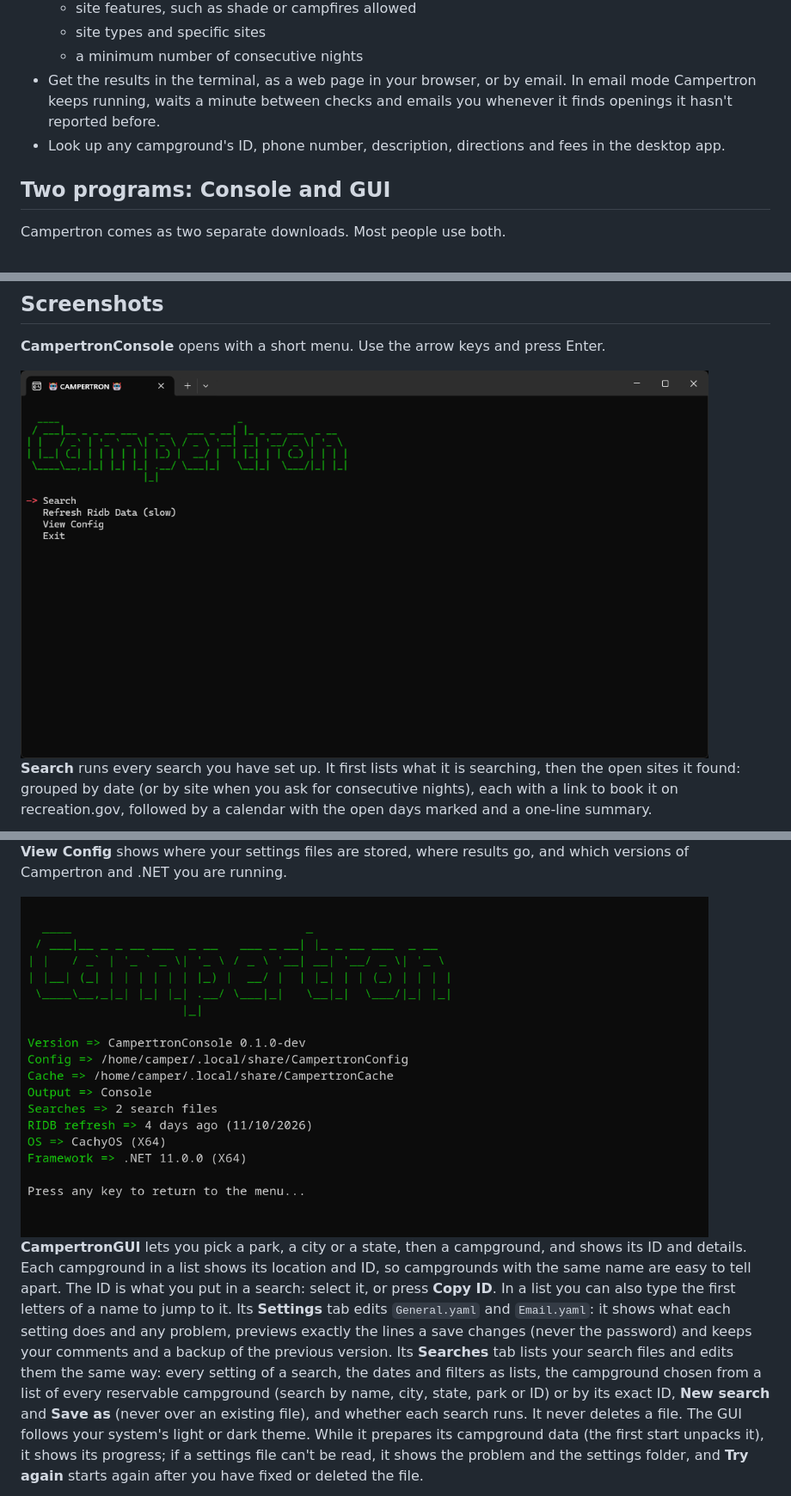
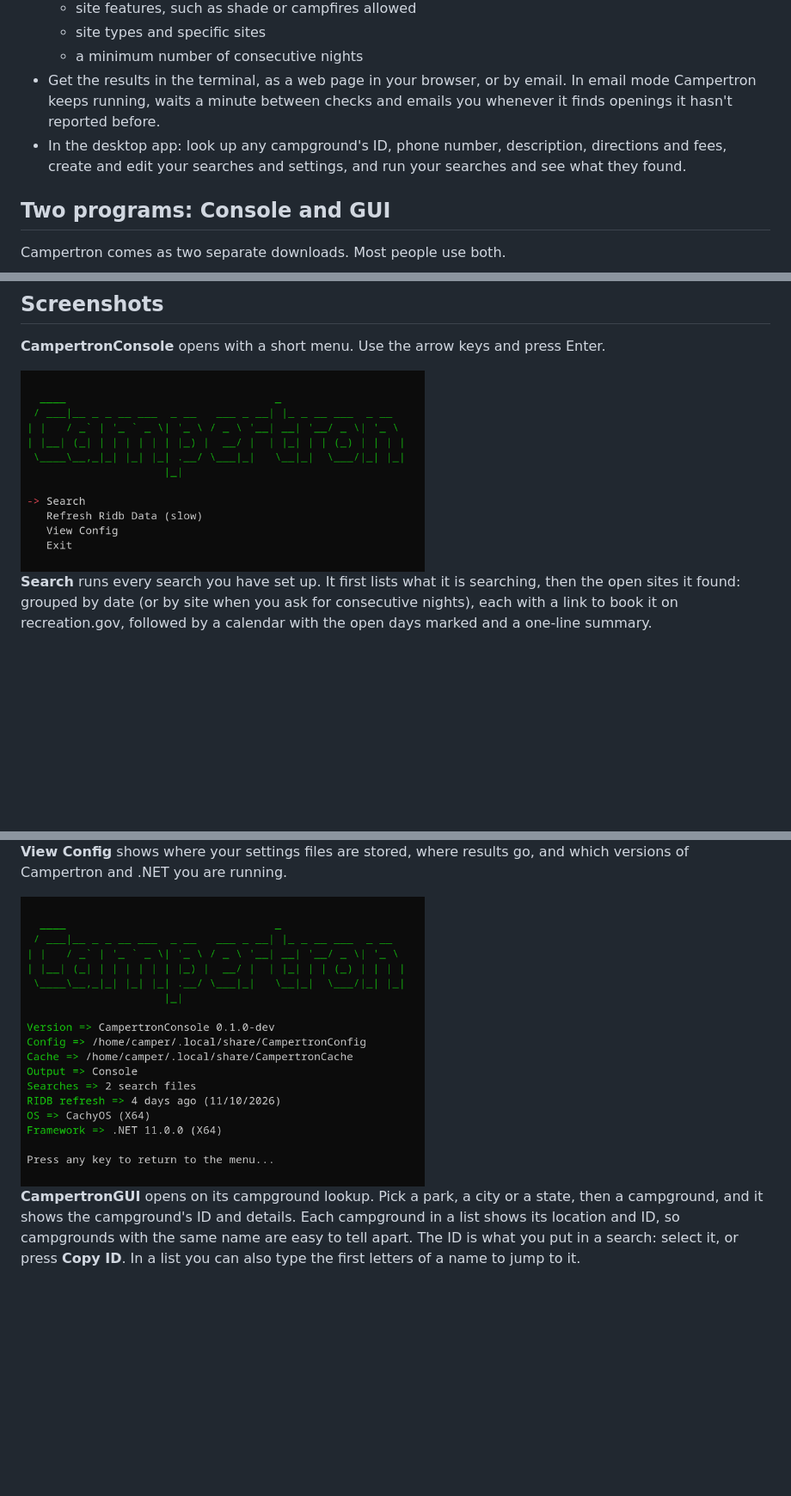
Before and after one commit to ShaunAnthonyHathaway/Campertron, a Markdown page: README.md, 3 parts joined by grey strips. Shown at 86% size. GitHub-like rendering; pictures changed too: docs/ss1.png, docs/ss5.png; blank space fills up the shorter version.

```diff
--- a/README.md
+++ b/README.md
@@ -22,7 +22,7 @@ It runs on Windows, macOS and Linux, or as a Docker container. Campertron is fre
   - site types and specific sites
   - a minimum number of consecutive nights
 - Get the results in the terminal, as a web page in your browser, or by email. In email mode Campertron keeps running, waits a minute between checks and emails you whenever it finds openings it hasn't reported before.
-- Look up any campground's ID, phone number, description, directions and fees in the desktop app.
+- In the desktop app: look up any campground's ID, phone number, description, directions and fees, create and edit your searches and settings, and run your searches and see what they found.
 
 ## Two programs: Console and GUI
 
@@ -40,7 +40,7 @@ The GUI's **Results** tab searches when you ask it to and shows the results in t
 
 **CampertronConsole** opens with a short menu. Use the arrow keys and press Enter.
 
-<img src="docs/ss1.png" width="800" alt="CampertronConsole main menu with the options Search, Refresh Ridb Data (slow), View Config and Exit">
+<img src="docs/ss1.png" width="470" alt="CampertronConsole main menu: the Campertron logo and the options Search (selected), Refresh Ridb Data (slow), View Config and Exit">
 
 **Search** runs every search you have set up. It first lists what it is searching, then the open sites it found: grouped by date (or by site when you ask for consecutive nights), each with a link to book it on recreation.gov, followed by a calendar with the open days marked and a one-line summary.
 
@@ -54,7 +54,7 @@ With `outputTo: HtmlFile`, **Search** opens the results as one web page instead:
 
 **View Config** shows where your settings files are stored, where results go, and which versions of Campertron and .NET you are running.
 
-<img src="docs/ss5.png" width="800" alt="View Config screen showing the Campertron version, the Config and Cache folders, the output type, the number of search files, how long ago the campground data was refreshed, the operating system and the .NET version">
+<img src="docs/ss5.png" width="470" alt="View Config screen showing the Campertron version, the Config and Cache folders, the output type, the number of search files, how long ago the campground data was refreshed, the operating system and the .NET version">
 
-**CampertronGUI** lets you pick a park, a city or a state, then a campground, and shows its ID and details. Each campground in a list shows its location and ID, so campgrounds with the same name are easy to tell apart. The ID is what you put in a search: select it, or press **Copy ID**. In a list you can also type the first letters of a name to jump to it. Its **Settings** tab edits `General.yaml` and `Email.yaml`: it shows what each setting does and any problem, previews exactly the lines a save changes (never the password) and keeps your comments and a backup of the previous version. Its **Searches** tab lists your search files and edits them the same way: every setting of a search, the dates and filters as lists, the campground chosen from a list of every reservable campground (search by name, city, state, park or ID) or by its exact ID, **New search** and **Save as** (never over an existing file), and whether each search runs. It never deletes a file. The GUI follows your system's light or dark theme. While it prepares its campground data (the first start unpacks it), it shows its progress; if a settings file can't be read, it shows the problem and the settings folder, and **Try again** starts again after you have fixed or deleted the file.
+**CampertronGUI** opens on its campground lookup. Pick a park, a city or a state, then a campground, and it shows the campground's ID and details. Each campground in a list shows its location and ID, so campgrounds with the same name are easy to tell apart. The ID is what you put in a search: select it, or press **Copy ID**. In a list you can also type the first letters of a name to jump to it.
 
```
Also changed, not shown: other parts of README.md (+14 -4 lines), docs/ss10.png (added), docs/ss11.png (added), docs/ss6.png, docs/ss9.png.
